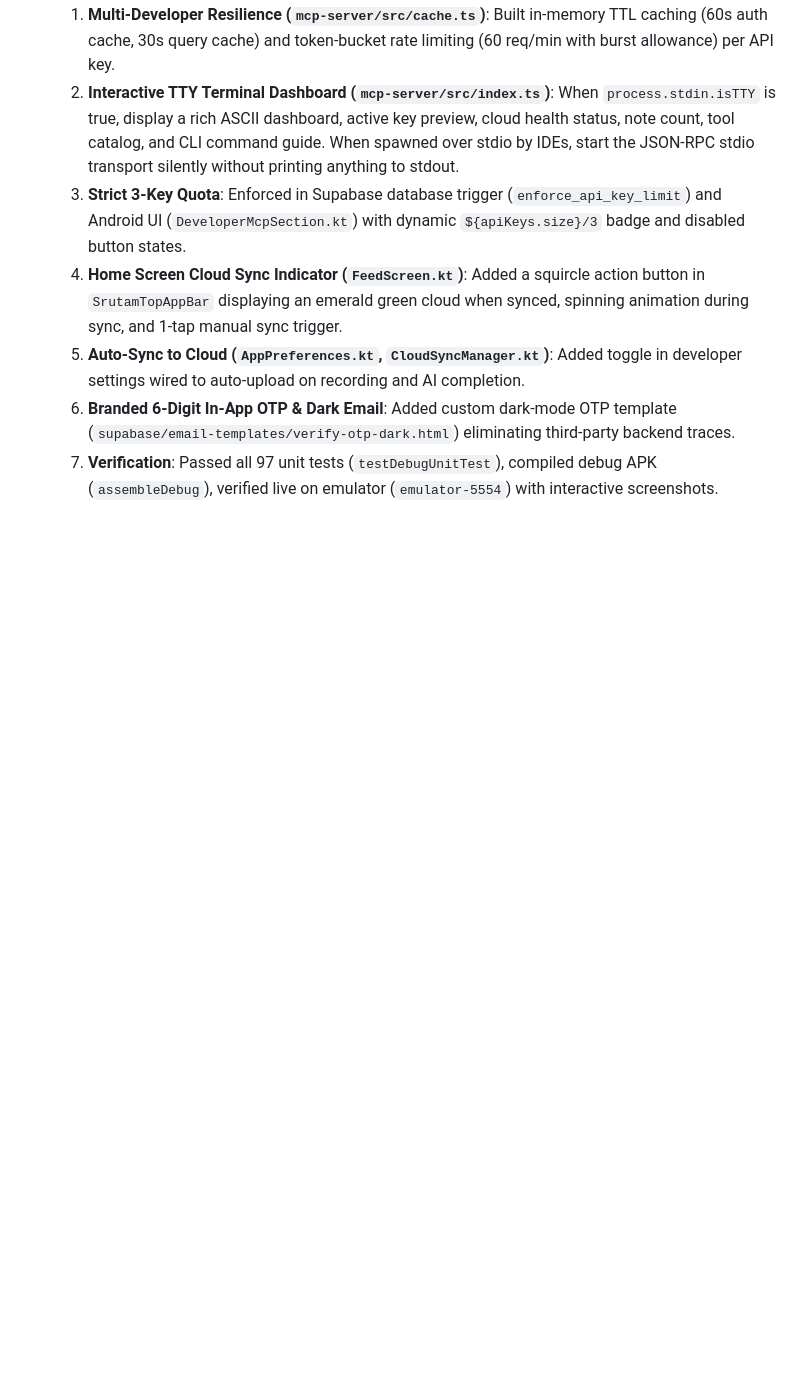
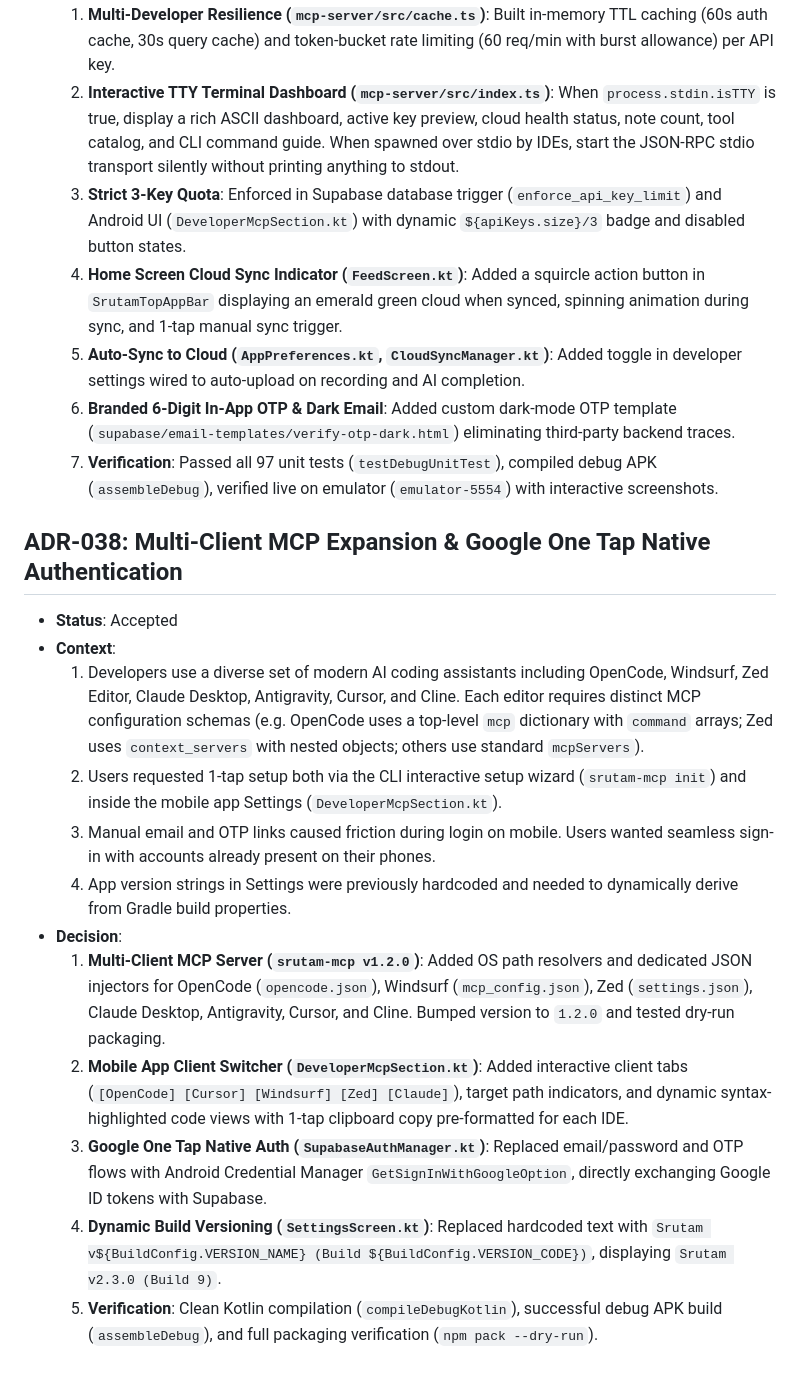
Before and after one commit to iamjustkrishna/Srutam, a Markdown page: .agents/state/decisions.md, the part around the change. Drawn GitHub-style; blank space fills up the shorter version.

Commit message:
docs(state): record Multi-Client MCP Expansion and Google One Tap ADR-038

```diff
--- a/.agents/state/decisions.md
+++ b/.agents/state/decisions.md
@@ -421,3 +421,17 @@
   5. **Auto-Sync to Cloud (`AppPreferences.kt`, `CloudSyncManager.kt`)**: Added toggle in developer settings wired to auto-upload on recording and AI completion.
   6. **Branded 6-Digit In-App OTP & Dark Email**: Added custom dark-mode OTP template (`supabase/email-templates/verify-otp-dark.html`) eliminating third-party backend traces.
   7. **Verification**: Passed all 97 unit tests (`testDebugUnitTest`), compiled debug APK (`assembleDebug`), verified live on emulator (`emulator-5554`) with interactive screenshots.
+
+## ADR-038: Multi-Client MCP Expansion & Google One Tap Native Authentication
+- **Status**: Accepted
+- **Context**:
+  1. Developers use a diverse set of modern AI coding assistants including OpenCode, Windsurf, Zed Editor, Claude Desktop, Antigravity, Cursor, and Cline. Each editor requires distinct MCP configuration schemas (e.g. OpenCode uses a top-level `mcp` dictionary with `command` arrays; Zed uses `context_servers` with nested objects; others use standard `mcpServers`).
+  2. Users requested 1-tap setup both via the CLI interactive setup wizard (`srutam-mcp init`) and inside the mobile app Settings (`DeveloperMcpSection.kt`).
+  3. Manual email and OTP links caused friction during login on mobile. Users wanted seamless sign-in with accounts already present on their phones.
+  4. App version strings in Settings were previously hardcoded and needed to dynamically derive from Gradle build properties.
+- **Decision**:
+  1. **Multi-Client MCP Server (`srutam-mcp v1.2.0`)**: Added OS path resolvers and dedicated JSON injectors for OpenCode (`opencode.json`), Windsurf (`mcp_config.json`), Zed (`settings.json`), Claude Desktop, Antigravity, Cursor, and Cline. Bumped version to `1.2.0` and tested dry-run packaging.
+  2. **Mobile App Client Switcher (`DeveloperMcpSection.kt`)**: Added interactive client tabs (`[OpenCode] [Cursor] [Windsurf] [Zed] [Claude]`), target path indicators, and dynamic syntax-highlighted code views with 1-tap clipboard copy pre-formatted for each IDE.
+  3. **Google One Tap Native Auth (`SupabaseAuthManager.kt`)**: Replaced email/password and OTP flows with Android Credential Manager `GetSignInWithGoogleOption`, directly exchanging Google ID tokens with Supabase.
+  4. **Dynamic Build Versioning (`SettingsScreen.kt`)**: Replaced hardcoded text with `Srutam v${BuildConfig.VERSION_NAME} (Build ${BuildConfig.VERSION_CODE})`, displaying `Srutam v2.3.0 (Build 9)`.
+  5. **Verification**: Clean Kotlin compilation (`compileDebugKotlin`), successful debug APK build (`assembleDebug`), and full packaging verification (`npm pack --dry-run`).
```
Also changed, not shown: .agents/state/current.md (+6 -1 lines).
